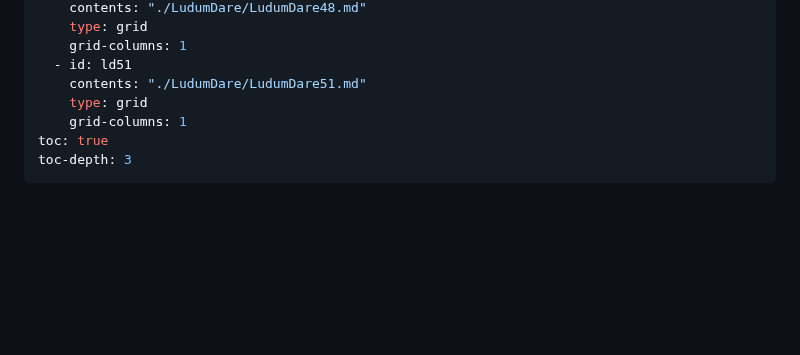
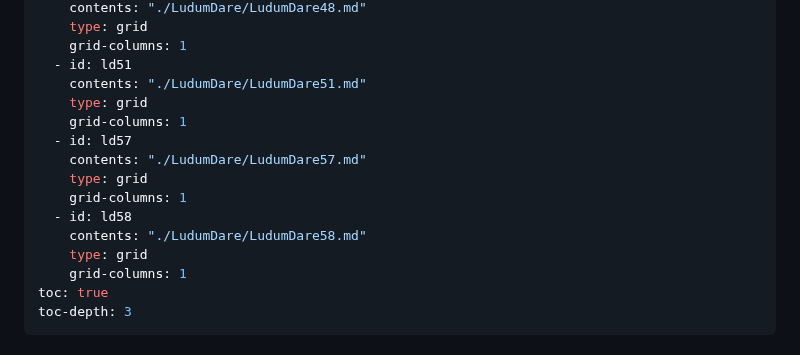
Before and after one commit to dhmmasson/dhmmasson.github.io, a Markdown page: projects/LudumDare.md, the part around one of its changes. Drawn GitHub-style; blank space fills up the shorter version.

```diff
--- a/projects/LudumDare.md
+++ b/projects/LudumDare.md
@@ -21,6 +21,14 @@ listing:
     grid-columns: 1
   - id: ld51
     contents: "./LudumDare/LudumDare51.md"
+    type: grid
+    grid-columns: 1
+  - id: ld57
+    contents: "./LudumDare/LudumDare57.md"
+    type: grid
+    grid-columns: 1
+  - id: ld58
+    contents: "./LudumDare/LudumDare58.md"
     type: grid
     grid-columns: 1
 toc: true
```
Also changed, not shown: other parts of projects/LudumDare.md (+55 -0 lines).
